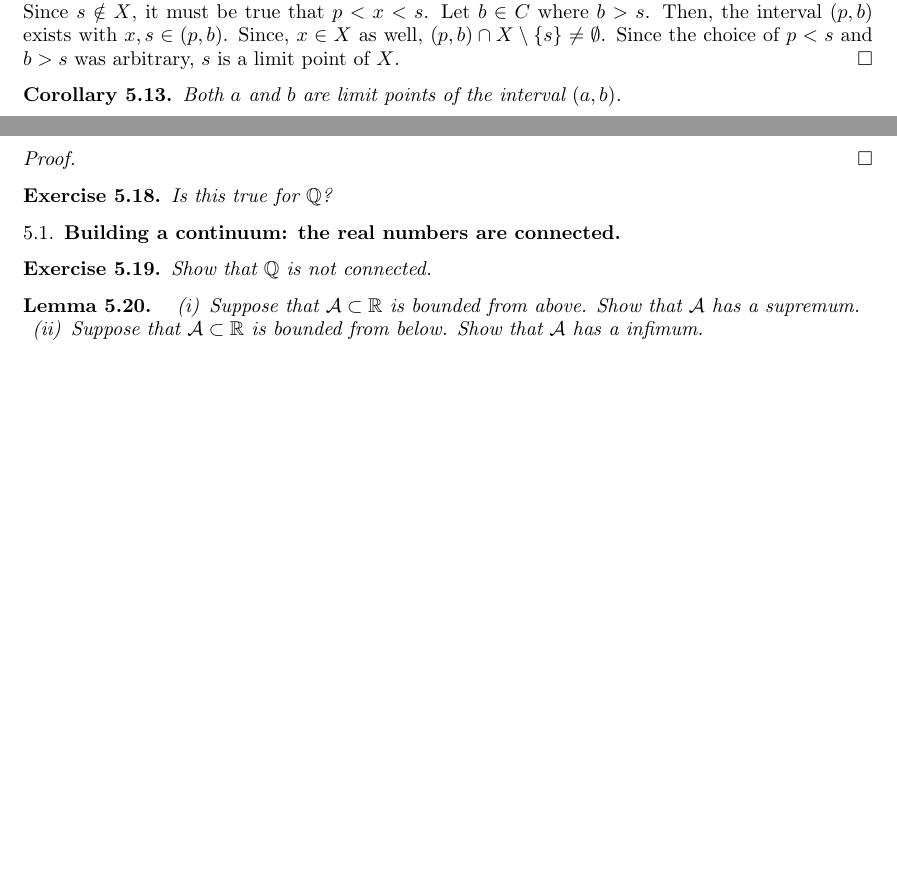
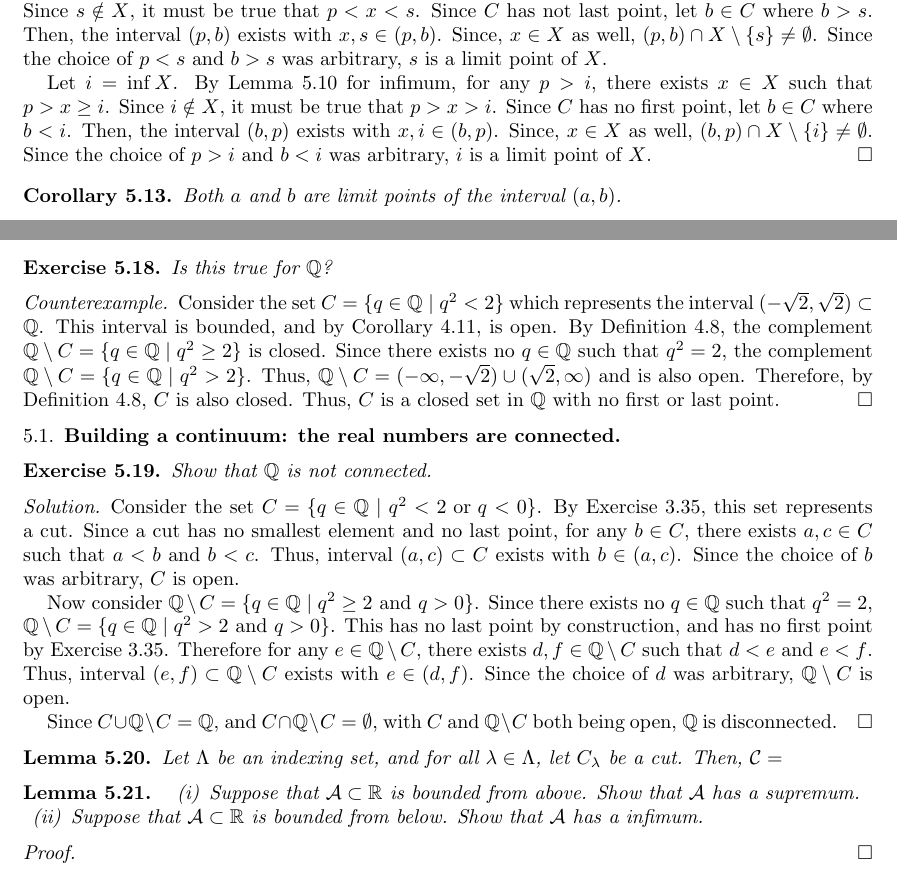
Before and after one commit to jmcohen64/BootCamp, a LaTeX paper (AM_BC_script_JC.tex): two parts of pages 23 and 24 of 25, joined at a grey line, cut so that both start at the same text, the shorter picture padded with empty space. Compiled offline with pdfLaTeX.

Commit message:
8/8 afternoon edits/additions

```diff
--- a/AM_BC_script_JC.tex
+++ b/AM_BC_script_JC.tex
@@ -1592,7 +1590,9 @@ Suppose that $\sup X$ exists and $\sup X \notin X$.  Then $\sup X$ is a limit po
 \end{lemma}
 
 \begin{proof}
-	Let $s = \sup X$. By Lemma 5.10, for any $p<s$, there exists $x\in X$ such that $p < x \le s$. Since $s\notin X$, it must be true that $p < x < s$. Let $b\in C$ where $b>s$. Then, the interval $(p,b)$ exists with $x,s\in (p,b)$. Since, $x\in X$ as well,  $(p,b) \cap X\setminus\{s\} \not= \emptyset$. Since the choice of $p<s$ and $b>s$ was arbitrary, $s$ is a limit point of $X$.
+	Let $s = \sup X$. By Lemma 5.10, for any $p<s$, there exists $x\in X$ such that $p < x \le s$. Since $s\notin X$, it must be true that $p < x < s$. Since $C$ has not last point, let $b\in C$ where $b>s$. Then, the interval $(p,b)$ exists with $x,s\in (p,b)$. Since, $x\in X$ as well,  $(p,b) \cap X\setminus\{s\} \not= \emptyset$. Since the choice of $p<s$ and $b>s$ was arbitrary, $s$ is a limit point of $X$.
+
+	Let $i = \inf X$. By Lemma 5.10 for infimum, for any $p>i$, there exists $x\in X$ such that $p > x \ge i$. Since $i\notin X$, it must be true that $p > x > i$. Since $C$ has no first point, let $b\in C$ where $b<i$. Then, the interval $(b,p)$ exists with $x,i\in (b,p)$. Since, $x\in X$ as well,  $(b,p) \cap X\setminus\{i\} \not= \emptyset$. Since the choice of $p>i$ and $b<i$ was arbitrary, $i$ is a limit point of $X$.
 \end{proof}
 
 \begin{corollary}  Both $a$ and $b$ are limit points of the interval $(a,b)$.
@@ -1661,8 +1659,9 @@ Then $\Omega(X)$ is open.
 \begin{exercise}  Is this true for $\mathbb{Q}$?
 \end{exercise}
 
-
-
+\begin{proof}[Counterexample]
+	Consider the set $C = \{q\in \Q \mid q^2 < 2\}$ which represents the interval $(-\sqrt{2},\sqrt{2}) \subset \Q$. This interval is bounded, and by Corollary 4.11, is open. By Definition 4.8, the complement $\Q\setminus C = \{q\in \Q \mid q^2 \ge 2\}$ is closed. Since there exists no $q\in \Q$ such that $q^2 = 2$, the complement $\Q\setminus C = \{q\in \Q \mid q^2 > 2\}$. Thus, $\Q\setminus C = (-\infty, -\sqrt{2}) \cup (\sqrt{2},\infty)$ and is also open. Therefore, by Definition 4.8, $C$ is also closed. Thus, $C$ is a closed set in $\Q$ with no first or last point.
+\end{proof}
 
 \subsection{Building a continuum: the real numbers are connected}
 
@@ -1670,13 +1669,24 @@ Then $\Omega(X)$ is open.
 	Show that $\Q$ is not connected.
 \end{exercise}
 
-
+\begin{proof}[Solution]
+	Consider the set $C = \{q\in \Q \mid q^2 < 2 \text{ or } q<0 \}$. By Exercise 3.35, this set represents a cut. Since a cut has no smallest element and no last point, for any $b\in C$, there exists $a,c\in C$ such that $a<b$ and $b<c$. Thus, interval $(a,c)\subset C$ exists with $b\in (a,c)$. Since the choice of $b$ was arbitrary, $C$ is open.
+
+	Now consider $\Q \setminus C = \{q\in \Q \mid q^2 \ge 2 \text{ and } q>0 \}$. Since there exists no $q\in \Q$ such that $q^2 = 2$, $\Q \setminus C = \{q\in \Q \mid q^2 > 2 \text{ and } q>0 \}$. This has no last point by construction, and has no first point by Exercise 3.35. Therefore for any $e\in \Q\setminus C$, there exists $d,f\in \Q\setminus C$ such that $d<e$ and $e<f$. Thus, interval $(e,f)\subset \Q\setminus C$ exists with $e\in (d,f)$. Since the choice of $d$ was arbitrary, $\Q\setminus C$ is open.
+
+	Since $C \cup \Q\setminus C = \Q$, and $C \cap \Q\setminus C = \emptyset$, with $C$ and $\Q\setminus C$ both being open, $\Q$ is disconnected.
+\end{proof}
 
 %Suppose that $\cA$ and $\cB$ are open, disjoint subsets of $\R$ such that
 %	\[
 %		\cA \cup \cB = \R.
 %	\]
 %
+
+\begin{lemma}
+	Let $\Lambda$ be an indexing set, and for all $\lambda\in\Lambda$, let $C_\lambda$ be a cut. Then, $\mathcal{C} =
+\end{lemma}
+
 \begin{lemma}
 	\begin{enumerate}[(i)]
 		\item Suppose that $\cA \subset \R$ is bounded from above.  Show that $\cA$ has a supremum.
```
Also changed, not shown: AM_BC_script_JC.pdf, AM_BC_script_JC.tex (23 more changed lines).
